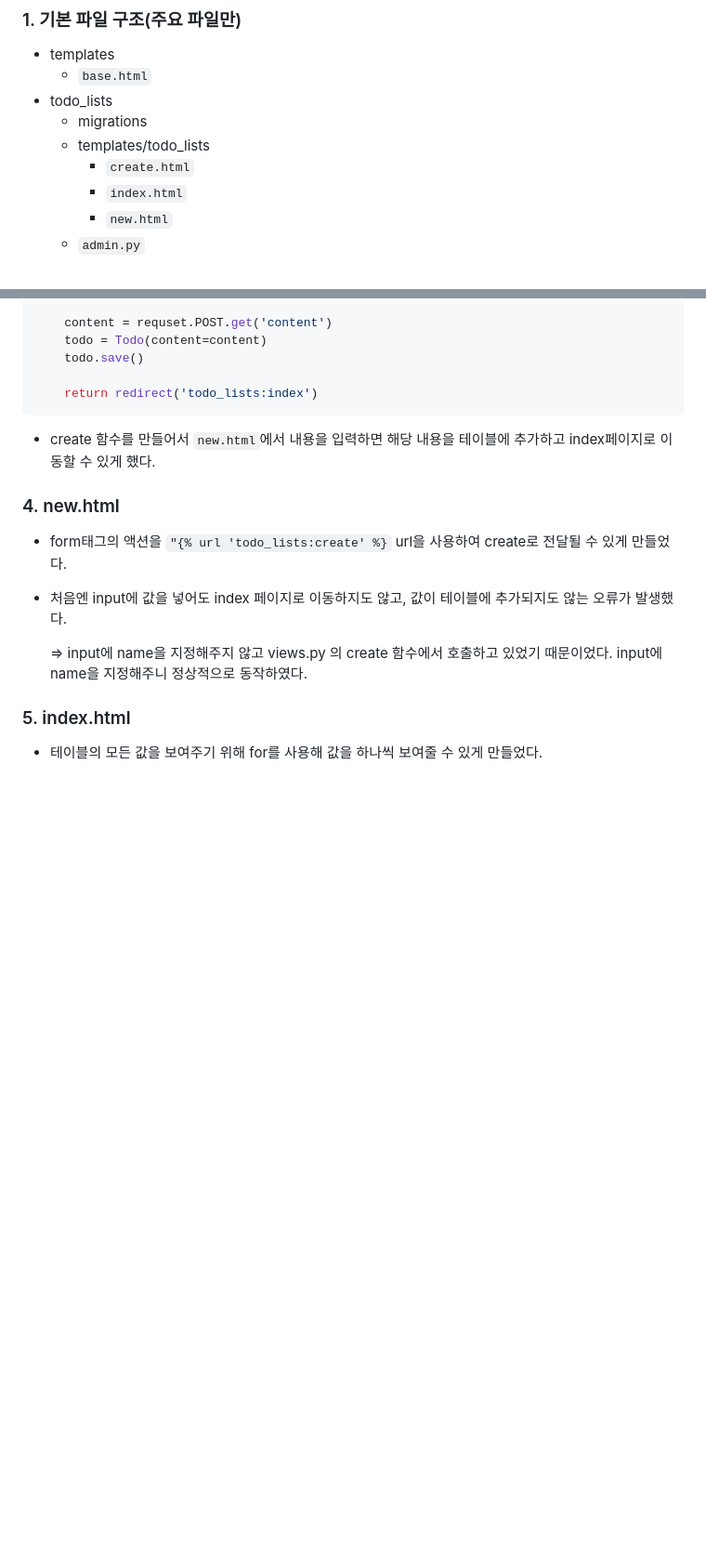
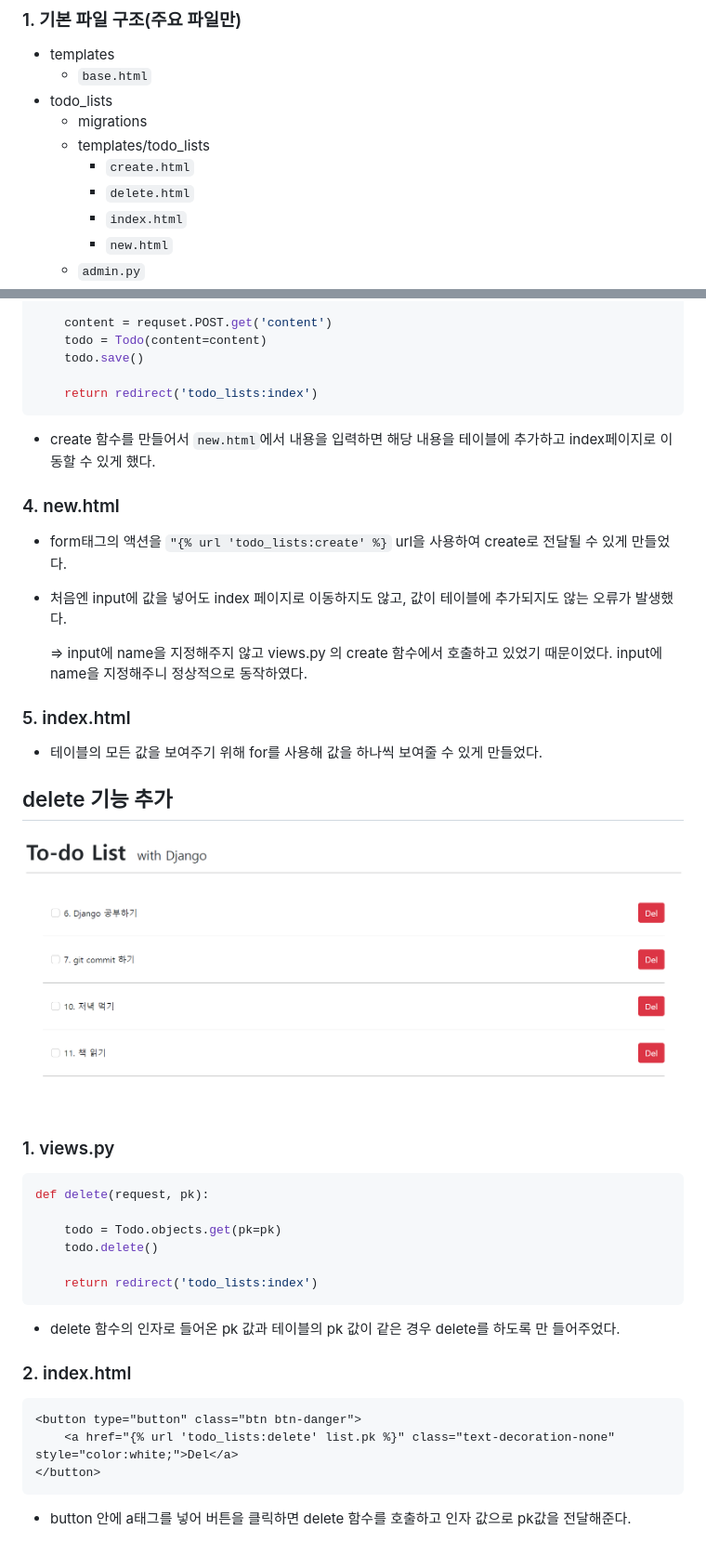
Before and after one commit to YujinJo19/Django_todolist, a Markdown page: README.md, 2 parts joined by grey strips. Shown: that part at 93% size. Rendered like a GitHub page; pictures changed too: README.assets/image-20220309143752251.png (added); blank space fills up the shorter version.

````diff
--- a/README.md
+++ b/README.md
@@ -18,6 +18,7 @@
   - migrations
   - templates/todo_lists
     - `create.html`
+    - `delete.html`
     - `index.html`
     - `new.html`
   - `admin.py`
@@ -89,3 +90,32 @@ def create(requset):
 ### 5. index.html
 
 - 테이블의 모든 값을 보여주기 위해 for를 사용해 값을 하나씩 보여줄 수 있게 만들었다.
+
+###
+
+## delete 기능 추가
+
+![image-20220309143752251](README.assets/image-20220309143752251.png)
+
+### 1. views.py
+
+```python
+def delete(request, pk):
+
+    todo = Todo.objects.get(pk=pk)
+    todo.delete()
+
+    return redirect('todo_lists:index')
+```
+
+- delete 함수의 인자로 들어온 pk 값과 테이블의 pk 값이 같은 경우 delete를 하도록 만 들어주었다.
+
+### 2. index.html
+
+```html
+<button type="button" class="btn btn-danger">
+	<a href="{% url 'todo_lists:delete' list.pk %}" class="text-decoration-none" style="color:white;">Del</a>
+</button>
+```
+
+- button 안에 a태그를 넣어 버튼을 클릭하면 delete 함수를 호출하고 인자 값으로 pk값을 전달해준다.
````
Also changed, not shown: 5 other files.
